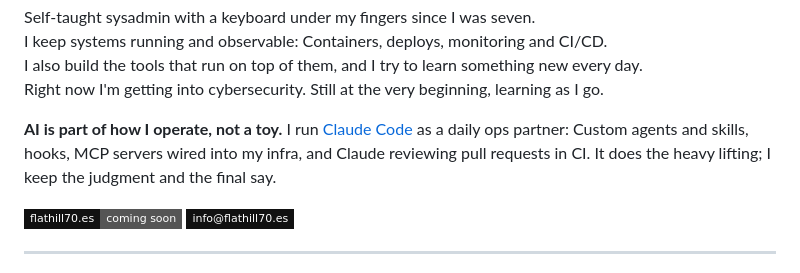
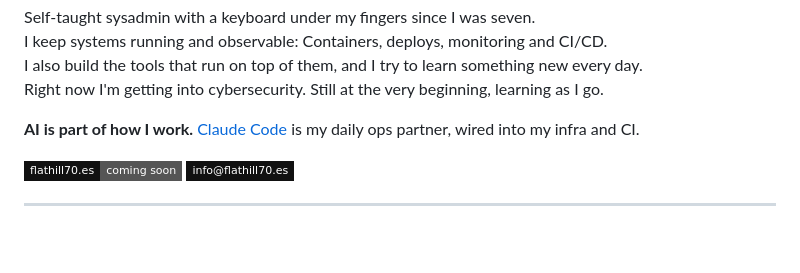
Before and after one commit to FlatHill70/FlatHill70, a Markdown page: README.md, the part around the change. Rendered like a GitHub page; badges without logos; blank space fills up the shorter version.

Commit message:
Shorten AI paragraph
Co-Authored-By: Claude Opus 5.5 <noreply@anthropic.com>

```diff
--- a/README.md
+++ b/README.md
@@ -8,9 +8,7 @@
 </p>
 
 <p align="left">
-  <b>AI is part of how I operate, not a toy.</b> I run <a href="https://code.claude.com">Claude Code</a> as a daily ops partner:
-  Custom agents and skills, hooks, MCP servers wired into my infra, and Claude reviewing pull requests in CI.
-  It does the heavy lifting; I keep the judgment and the final say.
+  <b>AI is part of how I work.</b> <a href="https://code.claude.com">Claude Code</a> is my daily ops partner, wired into my infra and CI.
 </p>
 
 <p align="left">
```
